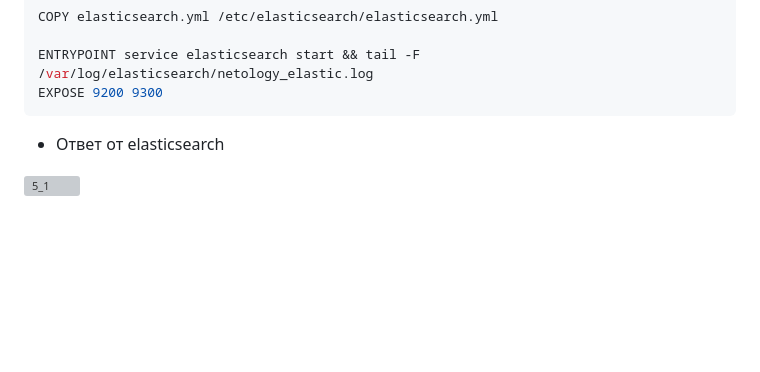
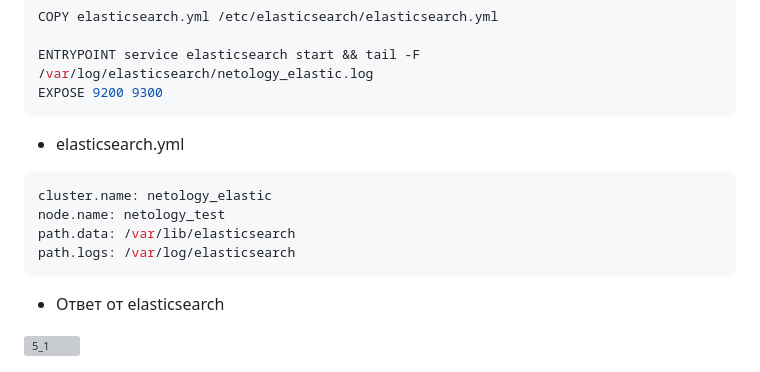
Before and after one commit to zakamaldin/devops-netology, a Markdown page: db/hw5/README.md, the part around the change. Drawn GitHub-style; blank space fills up the shorter version; grey boxes are pictures that could not be loaded.

Commit message:
add elasticsearch.yml file

````diff
--- a/db/hw5/README.md
+++ b/db/hw5/README.md
@@ -41,7 +41,14 @@ COPY elasticsearch.yml /etc/elasticsearch/elasticsearch.yml
 ENTRYPOINT service elasticsearch start && tail -F /var/log/elasticsearch/netology_elastic.log
 EXPOSE 9200 9300
 ```
+- elasticsearch.yml
 
+```yaml
+cluster.name: netology_elastic
+node.name: netology_test
+path.data: /var/lib/elasticsearch
+path.logs: /var/log/elasticsearch
+```
 - Ответ от elasticsearch
 
 ![5_1](images/5_1.png)
````
